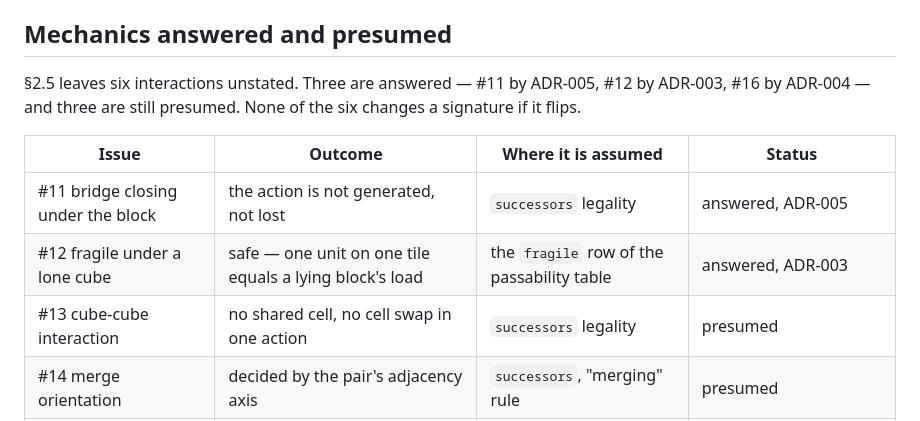
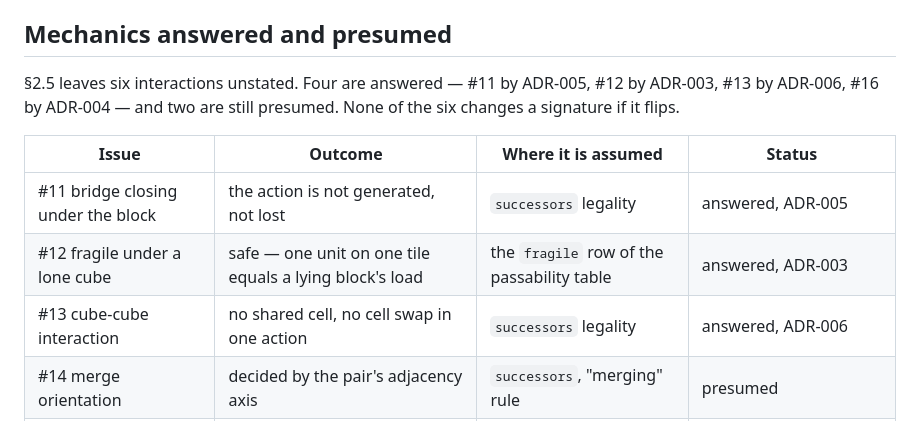
Before and after one commit to zetomis-was-taken/Mixi-Blox, a Markdown page: docs/contracts.md, the part around the change. Drawn GitHub-style.

```diff
--- a/docs/contracts.md
+++ b/docs/contracts.md
@@ -433,14 +433,15 @@ Consumers: #24 tabulates `status` with no special-casing; #21 replays `path` whe
 
 ## Mechanics answered and presumed
 
-§2.5 leaves six interactions unstated. Three are answered — #11 by ADR-005, #12 by ADR-003, #16 by
-ADR-004 — and three are still presumed. None of the six changes a signature if it flips.
+§2.5 leaves six interactions unstated. Four are answered — #11 by ADR-005, #12 by ADR-003, #13 by
+ADR-006, #16 by ADR-004 — and two are still presumed. None of the six changes a signature if it
+flips.
 
 | Issue | Outcome | Where it is assumed | Status |
 | --- | --- | --- | --- |
 | #11 bridge closing under the block | the action is not generated, not lost | `successors` legality | answered, ADR-005 |
 | #12 fragile under a lone cube | safe — one unit on one tile equals a lying block's load | the `fragile` row of the passability table | answered, ADR-003 |
-| #13 cube-cube interaction | no shared cell, no cell swap in one action | `successors` legality | presumed |
+| #13 cube-cube interaction | no shared cell, no cell swap in one action | `successors` legality | answered, ADR-006 |
 | #14 merge orientation | decided by the pair's adjacency axis | `successors`, "merging" rule | presumed |
 | #15 split switch re-trigger | always fires for a full block, inert for a lone cube | the `Y` activation rule | presumed |
 | #16 one cube falls off | the move is not generated, equivalent to immediate loss | `successors` legality | answered as subsumed by #11, ADR-004 |
```
Also changed, not shown: docs/decisions/ADR-006-two-cubes-never-swap-in-one-action.md (added, +55 -0 lines).
